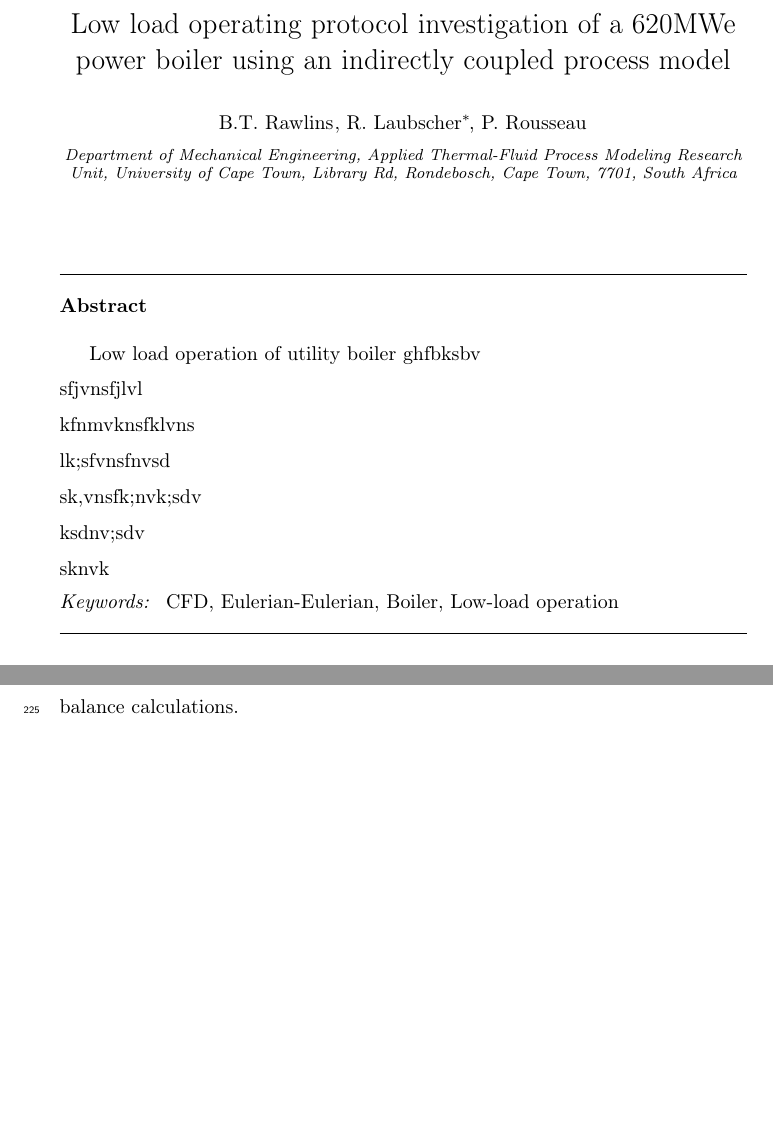
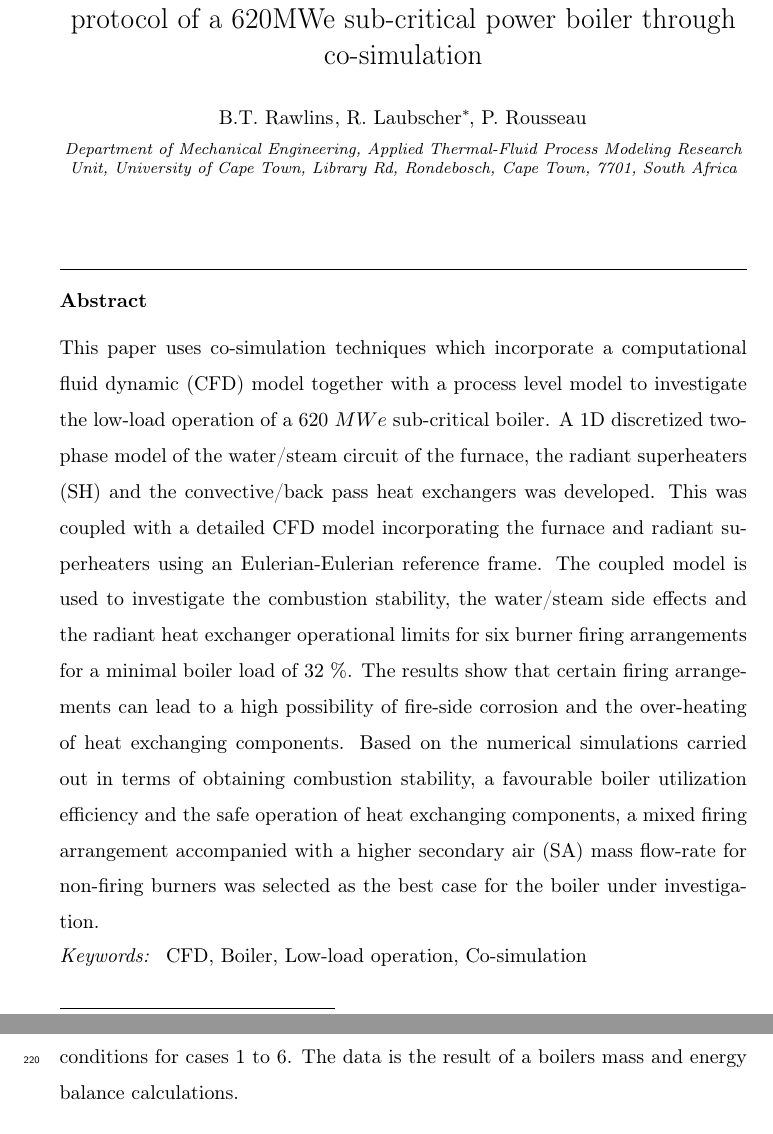
Before and after one commit to bradrawlins/PAPER_2_LOW_LOAD, a LaTeX paper (PAPER_2/PAPER_2_REV1.tex): two parts of pages 1 and 16 of 33, joined at a grey line, cut at the place of the change, the shorter picture padded with empty space. Compiled offline with pdfLaTeX.

Commit message:
Update 28/09/2021

```diff
--- a/PAPER_2/PAPER_2_REV1.tex
+++ b/PAPER_2/PAPER_2_REV1.tex
@@ -62,13 +58,13 @@
 
 %% `Elsevier LaTeX' style
 \bibliographystyle{elsarticle-num}
-%%%%%%%%%%%%%%%%%%%%%%%
+%%%%%%%%%%%%%%%%%%%%%%
 
 \begin{document}
 
 \begin{frontmatter}
 
-\title{Low load operating protocol investigation of a 620MWe power boiler using an indirectly coupled process model}
+\title{Numerical investigation of the low-load operating protocol of a 620MWe sub-critical power boiler through co-simulation}
 
 %% Group authors per affiliation:
 \author{B.T. Rawlins}
@@ -79,28 +75,16 @@
 \address{Department of Mechanical Engineering, Applied Thermal-Fluid Process Modeling Research Unit, University of Cape Town, Library Rd, Rondebosch, Cape Town, 7701, South Africa}
 
 \begin{abstract}
-
-Low load operation of utility boiler
-ghfbksbv\\
-sfjvnsfjlvl\\
-kfnmvknsfklvns\\
-lk;sfvnsfnvsd\\
-sk,vnsfk;nvk;sdv\\
-ksdnv;sdv\\
-sknvk
+This paper uses co-simulation techniques which incorporate a computational fluid dynamic (CFD) model together with a process level model to investigate the low-load operation of a 620 $MWe$ sub-critical boiler. A 1D discretized two-phase model of the water/steam circuit of the furnace, the radiant superheaters (SH) and the convective/back pass heat exchangers was developed. This was coupled with a detailed CFD model incorporating the furnace and radiant superheaters using an Eulerian-Eulerian reference frame. The coupled model is used to investigate the combustion stability, the water/steam side effects and the radiant heat exchanger operational limits for six burner firing arrangements for a minimal boiler load of 32 \%. The results show that certain firing arrangements can lead to a high possibility of fire-side corrosion and the over-heating of heat exchanging components. Based on the numerical simulations carried out in terms of obtaining combustion stability, a favourable boiler utilization efficiency and the safe operation of heat exchanging components, a mixed firing arrangement accompanied with a higher secondary air (SA) mass flow-rate for non-firing burners was selected as the best case for the boiler under investigation.
 \end{abstract}
 
 \begin{keyword}
-CFD\sep Eulerian-Eulerian\sep Boiler \sep Low-load operation
+CFD\sep Boiler \sep Low-load operation \sep Co-simulation
 \end{keyword}
-
+\newpage
 \end{frontmatter}
 
-
-
-
 \printnomenclature
-
 
 \nomenclature[A]{$A$}{Area \nomunit{$m^2$}}
 \nomenclature[A]{$A_p$}{Particle surface area \nomunit{$m^2$}}
```
Also changed, not shown: PAPER_2/PAPER_2_REV1.pdf, PAPER_2/PAPER_2_REV1.tex (35 more changed lines), 6 other files.
